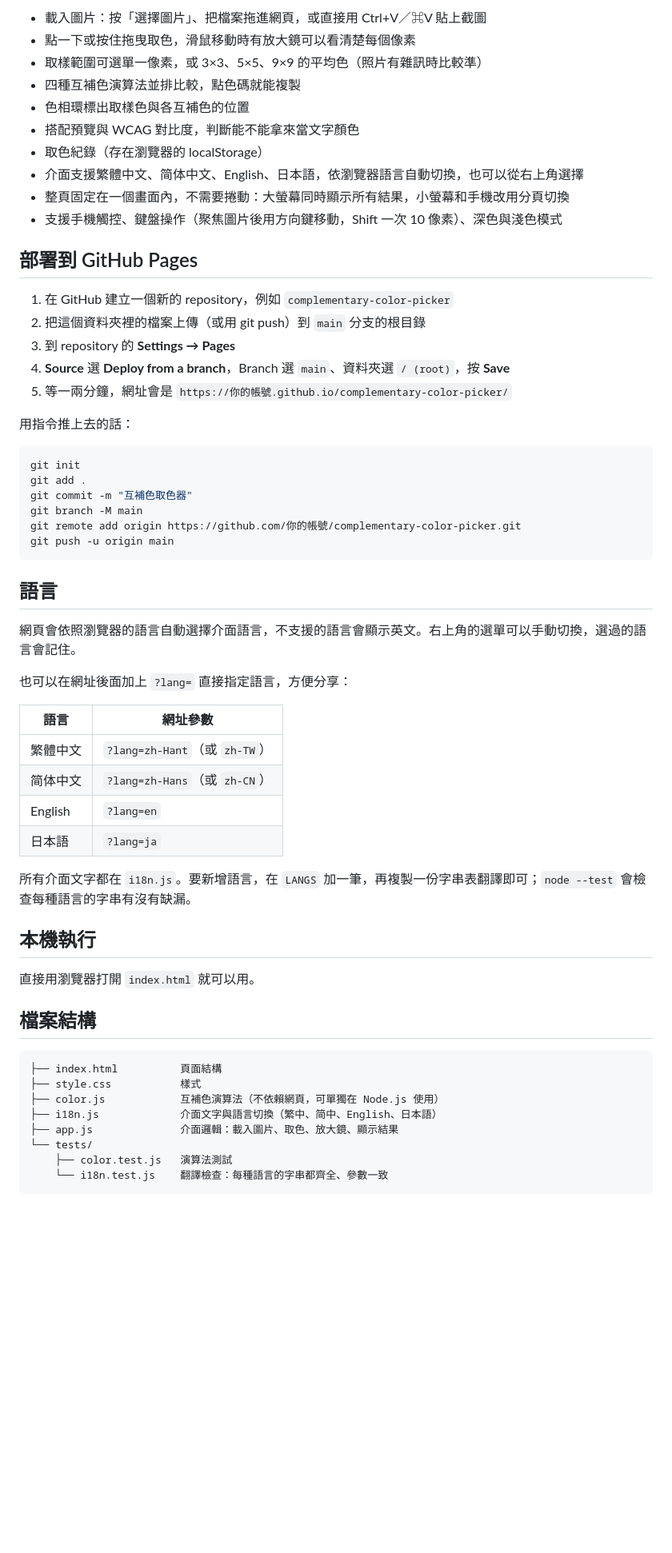
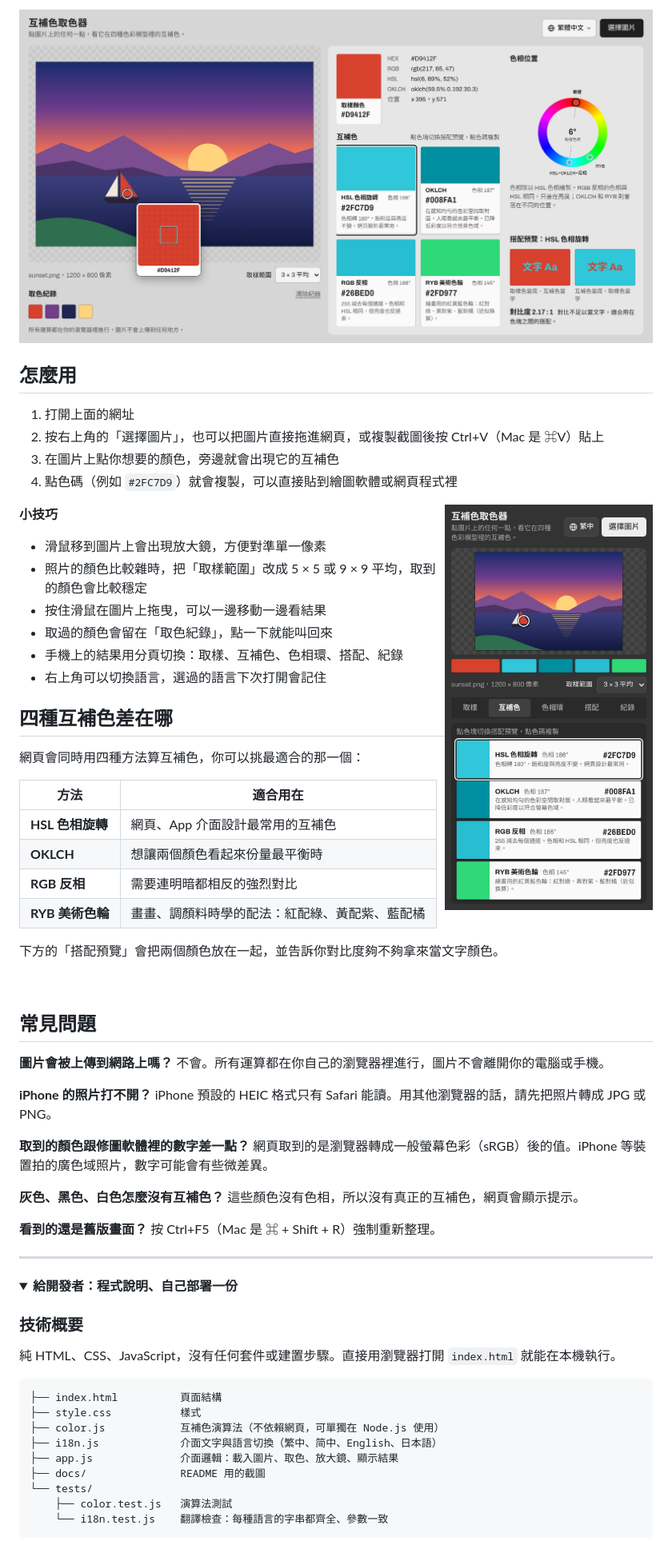
Before and after one commit to remon2208/complementary-color-picker, a Markdown page: README.md, the part around one of its changes. Shown at 80% size. Drawn GitHub-style; pictures changed too: docs/screenshot-light.jpg (added), docs/screenshot-mobile.jpg (added); folded sections open; blank space fills up the shorter version.

````diff
--- a/README.md
+++ b/README.md
@@ -10,54 +24,71 @@
 
-- 載入圖片：按「選擇圖片」、把檔案拖進網頁，或直接用 Ctrl+V／⌘V 貼上截圖
-- 點一下或按住拖曳取色，滑鼠移動時有放大鏡可以看清楚每個像素
-- 取樣範圍可選單一像素，或 3×3、5×5、9×9 的平均色（照片有雜訊時比較準）
-- 四種互補色演算法並排比較，點色碼就能複製
-- 色相環標出取樣色與各互補色的位置
-- 搭配預覽與 WCAG 對比度，判斷能不能拿來當文字顏色
-- 取色紀錄（存在瀏覽器的 localStorage）
-- 介面支援繁體中文、简体中文、English、日本語，依瀏覽器語言自動切換，也可以從右上角選擇
-- 整頁固定在一個畫面內，不需要捲動：大螢幕同時顯示所有結果，小螢幕和手機改用分頁切換
-- 支援手機觸控、鍵盤操作（聚焦圖片後用方向鍵移動，Shift 一次 10 像素）、深色與淺色模式
+<p align="center">
+  <a href="https://remon2208.github.io/complementary-color-picker/">
+    <picture>
+      <source media="(prefers-color-scheme: dark)" srcset="docs/screenshot-dark.jpg">
+      <img src="docs/screenshot-light.jpg" alt="互補色取色器的畫面：左邊是圖片，右邊顯示取到的顏色、四種互補色、色相環和搭配預覽" width="900">
+    </picture>
+  </a>
+</p>
 
-## 部署到 GitHub Pages
+## 怎麼用
 
-1. 在 GitHub 建立一個新的 repository，例如 `complementary-color-picker`
-2. 把這個資料夾裡的檔案上傳（或用 git push）到 `main` 分支的根目錄
-3. 到 repository 的 **Settings → Pages**
-4. **Source** 選 **Deploy from a branch**，Branch 選 `main`、資料夾選 `/ (root)`，按 **Save**
-5. 等一兩分鐘，網址會是 `https://你的帳號.github.io/complementary-color-picker/`
+1. 打開上面的網址
+2. 按右上角的「選擇圖片」，也可以把圖片直接拖進網頁，或複製截圖後按 Ctrl+V（Mac 是 ⌘V）貼上
+3. 在圖片上點你想要的顏色，旁邊就會出現它的互補色
+4. 點色碼（例如 `#2FC7D9`）就會複製，可以直接貼到繪圖軟體或網頁程式裡
 
-用指令推上去的話：
+<img src="docs/screenshot-mobile.jpg" alt="手機上的畫面：圖片在上方，互補色在下方，用分頁切換" width="260" align="right">
 
-```bash
-git init
-git add .
-git commit -m "互補色取色器"
-git branch -M main
-git remote add origin https://github.com/你的帳號/complementary-color-picker.git
-git push -u origin main
-```
+**小技巧**
 
-## 語言
+- 滑鼠移到圖片上會出現放大鏡，方便對準單一像素
+- 照片的顏色比較雜時，把「取樣範圍」改成 5 × 5 或 9 × 9 平均，取到的顏色會比較穩定
+- 按住滑鼠在圖片上拖曳，可以一邊移動一邊看結果
+- 取過的顏色會留在「取色紀錄」，點一下就能叫回來
+- 手機上的結果用分頁切換：取樣、互補色、色相環、搭配、紀錄
+- 右上角可以切換語言，選過的語言下次打開會記住
 
-網頁會依照瀏覽器的語言自動選擇介面語言，不支援的語言會顯示英文。右上角的選單可以手動切換，選過的語言會記住。
+## 四種互補色差在哪
 
-也可以在網址後面加上 `?lang=` 直接指定語言，方便分享：
+網頁會同時用四種方法算互補色，你可以挑最適合的那一個：
 
-| 語言 | 網址參數 |
+| 方法 | 適合用在 |
 | --- | --- |
-| 繁體中文 | `?lang=zh-Hant`（或 `zh-TW`） |
-| 简体中文 | `?lang=zh-Hans`（或 `zh-CN`） |
-| English | `?lang=en` |
-| 日本語 | `?lang=ja` |
+| **HSL 色相旋轉** | 網頁、App 介面設計最常用的互補色 |
+| **OKLCH** | 想讓兩個顏色看起來份量最平衡時 |
+| **RGB 反相** | 需要連明暗都相反的強烈對比 |
+| **RYB 美術色輪** | 畫畫、調顏料時學的配法：紅配綠、黃配紫、藍配橘 |
 
-所有介面文字都在 `i18n.js`。要新增語言，在 `LANGS` 加一筆，再複製一份字串表翻譯即可；`node --test` 會檢查每種語言的字串有沒有缺漏。
+下方的「搭配預覽」會把兩個顏色放在一起，並告訴你對比度夠不夠拿來當文字顏色。
 
-## 本機執行
+<br clear="right">
 
-直接用瀏覽器打開 `index.html` 就可以用。
+## 常見問題
 
-## 檔案結構
+**圖片會被上傳到網路上嗎？**
+不會。所有運算都在你自己的瀏覽器裡進行，圖片不會離開你的電腦或手機。
+
+**iPhone 的照片打不開？**
+iPhone 預設的 HEIC 格式只有 Safari 能讀。用其他瀏覽器的話，請先把照片轉成 JPG 或 PNG。
+
+**取到的顏色跟修圖軟體裡的數字差一點？**
+網頁取到的是瀏覽器轉成一般螢幕色彩（sRGB）後的值。iPhone 等裝置拍的廣色域照片，數字可能會有些微差異。
+
+**灰色、黑色、白色怎麼沒有互補色？**
+這些顏色沒有色相，所以沒有真正的互補色，網頁會顯示提示。
+
+**看到的還是舊版畫面？**
+按 Ctrl+F5（Mac 是 ⌘ + Shift + R）強制重新整理。
+
+---
+
+<details>
+<summary><b>給開發者：程式說明、自己部署一份</b></summary>
+
+### 技術概要
+
+純 HTML、CSS、JavaScript，沒有任何套件或建置步驟。直接用瀏覽器打開 `index.html` 就能在本機執行。
 
 ```
 ├── index.html          頁面結構
@@ -65,6 +96,7 @@ git push -u origin main
 ├── color.js            互補色演算法（不依賴網頁，可單獨在 Node.js 使用）
 ├── i18n.js             介面文字與語言切換（繁中、简中、English、日本語）
 ├── app.js              介面邏輯：載入圖片、取色、放大鏡、顯示結果
+├── docs/               README 用的截圖
 └── tests/
     ├── color.test.js   演算法測試
     └── i18n.test.js    翻譯檢查：每種語言的字串都齊全、參數一致
````
Also changed, not shown: other parts of README.md (+49 -18 lines), docs/screenshot-dark.jpg (added).
